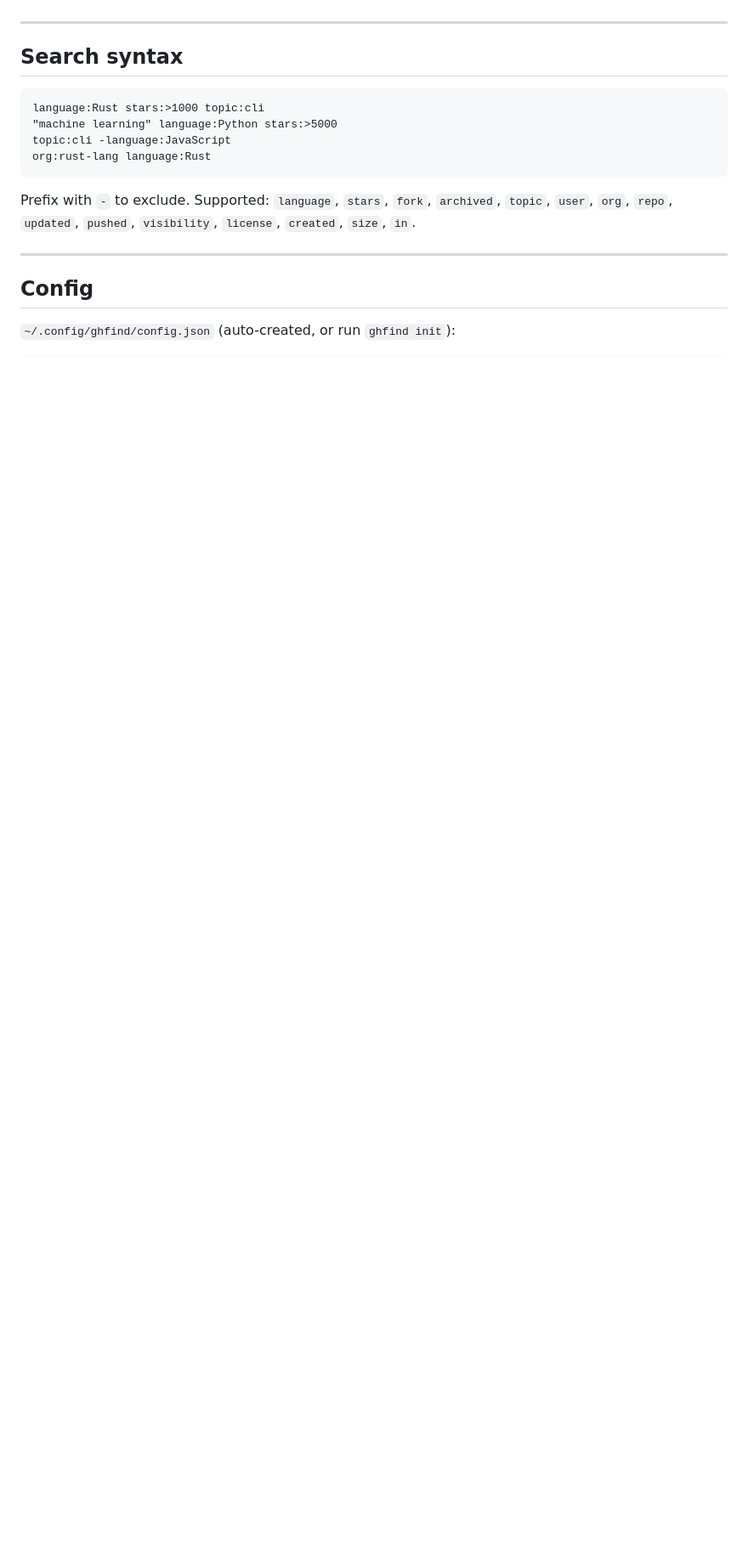
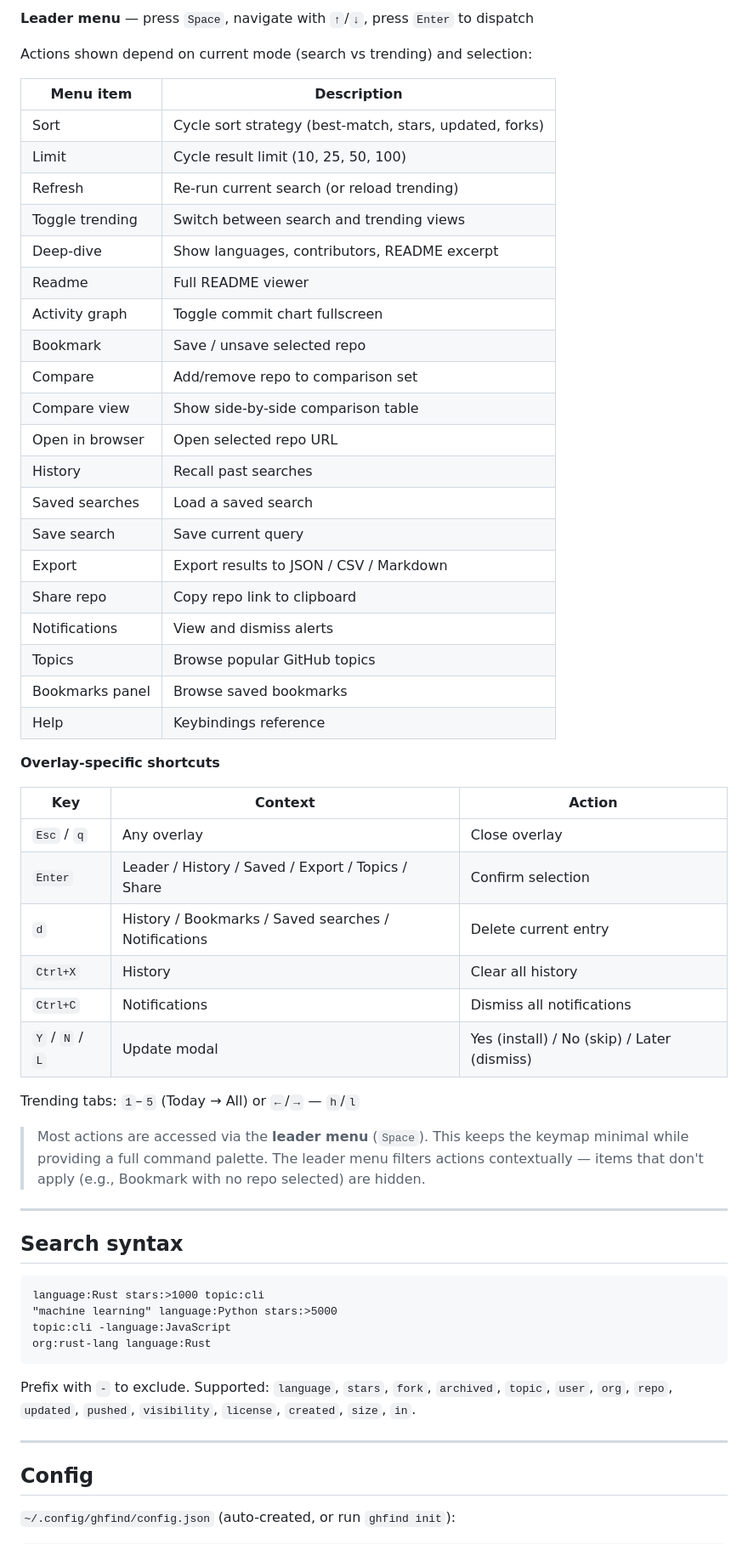
Before and after one commit to codersdfs/search-cli, a Markdown page: README.md, the part around one of its changes. Shown at 85% size. Drawn GitHub-style; folded sections open; blank space fills up the shorter version.

```diff
--- a/README.md
+++ b/README.md
@@ -125,3 +136,45 @@ Trending tabs: `1`–`5` (Today → All) or `←`/`→` / `h`/`l`
+**Leader menu** — press `Space`, navigate with `↑`/`↓`, press `Enter` to dispatch
+
+Actions shown depend on current mode (search vs trending) and selection:
+
+| Menu item       | Description                                             |
+| --------------- | ------------------------------------------------------- |
+| Sort            | Cycle sort strategy (best-match, stars, updated, forks) |
+| Limit           | Cycle result limit (10, 25, 50, 100)                    |
+| Refresh         | Re-run current search (or reload trending)              |
+| Toggle trending | Switch between search and trending views                |
+| Deep-dive       | Show languages, contributors, README excerpt            |
+| Readme          | Full README viewer                                      |
+| Activity graph  | Toggle commit chart fullscreen                          |
+| Bookmark        | Save / unsave selected repo                             |
+| Compare         | Add/remove repo to comparison set                       |
+| Compare view    | Show side-by-side comparison table                      |
+| Open in browser | Open selected repo URL                                  |
+| History         | Recall past searches                                    |
+| Saved searches  | Load a saved search                                     |
+| Save search     | Save current query                                      |
+| Export          | Export results to JSON / CSV / Markdown                 |
+| Share repo      | Copy repo link to clipboard                             |
+| Notifications   | View and dismiss alerts                                 |
+| Topics          | Browse popular GitHub topics                            |
+| Bookmarks panel | Browse saved bookmarks                                  |
+| Help            | Keybindings reference                                   |
+
+**Overlay-specific shortcuts**
+
+| Key             | Context                                              | Action                                      |
+| --------------- | ---------------------------------------------------- | ------------------------------------------- |
+| `Esc` / `q`     | Any overlay                                          | Close overlay                               |
+| `Enter`         | Leader / History / Saved / Export / Topics / Share   | Confirm selection                           |
+| `d`             | History / Bookmarks / Saved searches / Notifications | Delete current entry                        |
+| `Ctrl+X`        | History                                              | Clear all history                           |
+| `Ctrl+C`        | Notifications                                        | Dismiss all notifications                   |
+| `Y` / `N` / `L` | Update modal                                         | Yes (install) / No (skip) / Later (dismiss) |
+
+Trending tabs: `1`–`5` (Today → All) or `←`/`→` — `h`/`l`
+
+> Most actions are accessed via the **leader menu** (`Space`). This keeps the keymap minimal while providing a full command palette. The leader menu filters actions contextually — items that don't apply (e.g., Bookmark with no repo selected) are hidden.
+
 </details>
 
 ---
```
Also changed, not shown: other parts of README.md (+47 -36 lines).
